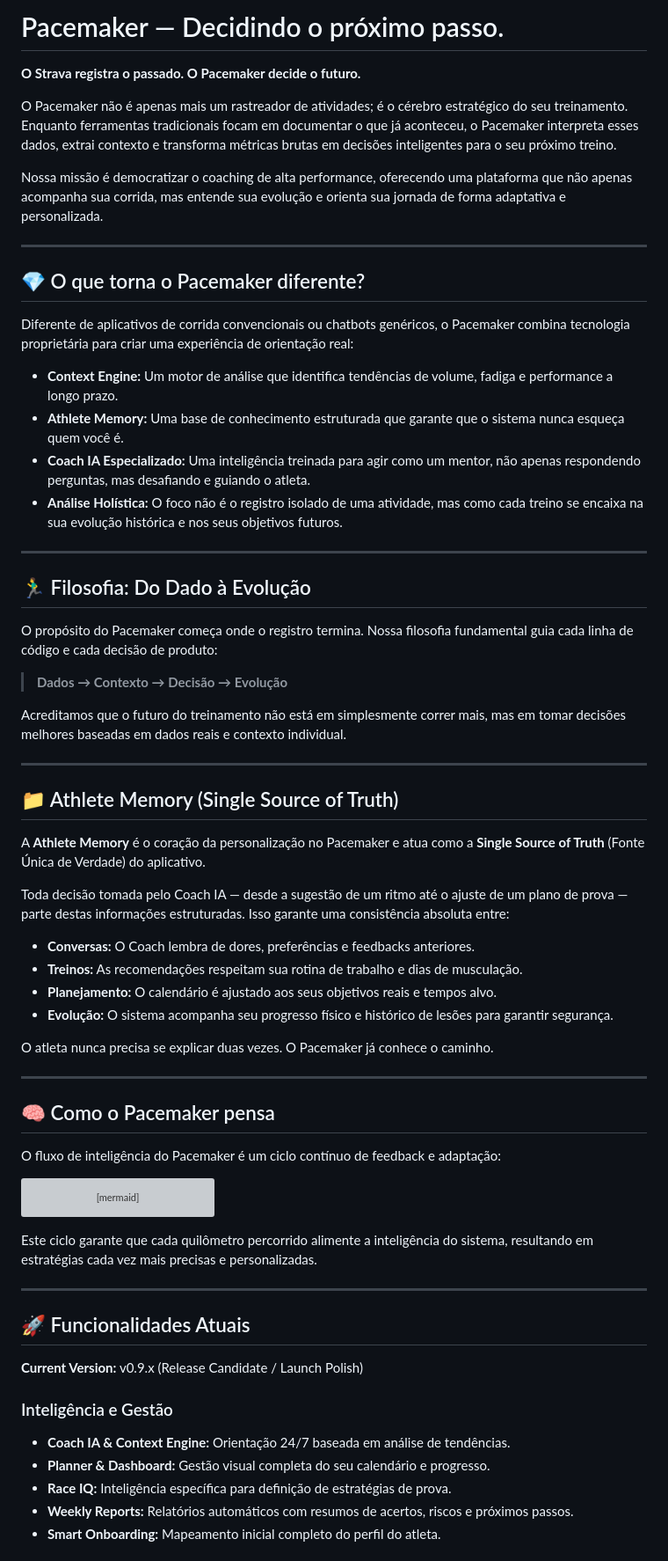
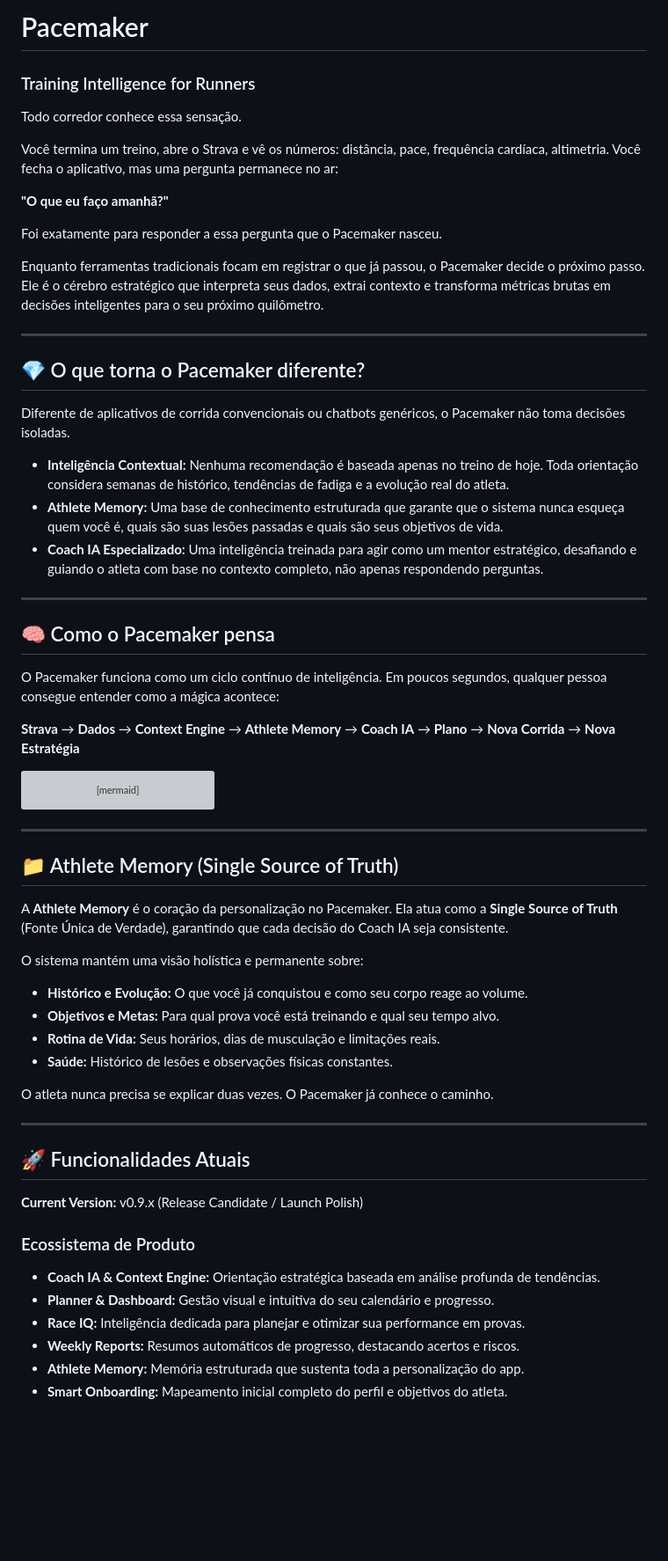
Before and after one commit to caiojoss/pacemaker, a Markdown page: README.md, the part around one of its changes. Shown at 88% size. GitHub-like rendering; blank space fills up the shorter version; grey boxes are pictures that could not be loaded.

````diff
--- a/README.md
+++ b/README.md
@@ -1,51 +1,33 @@
-# Pacemaker — Decidindo o próximo passo.
+# Pacemaker
+### Training Intelligence for Runners
 
-**O Strava registra o passado. O Pacemaker decide o futuro.**
+Todo corredor conhece essa sensação.
 
-O Pacemaker não é apenas mais um rastreador de atividades; é o cérebro estratégico do seu treinamento. Enquanto ferramentas tradicionais focam em documentar o que já aconteceu, o Pacemaker interpreta esses dados, extrai contexto e transforma métricas brutas em decisões inteligentes para o seu próximo treino.
+Você termina um treino, abre o Strava e vê os números: distância, pace, frequência cardíaca, altimetria. Você fecha o aplicativo, mas uma pergunta permanece no ar:
 
-Nossa missão é democratizar o coaching de alta performance, oferecendo uma plataforma que não apenas acompanha sua corrida, mas entende sua evolução e orienta sua jornada de forma adaptativa e personalizada.
+**"O que eu faço amanhã?"**
+
+Foi exatamente para responder a essa pergunta que o Pacemaker nasceu.
+
+Enquanto ferramentas tradicionais focam em registrar o que já passou, o Pacemaker decide o próximo passo. Ele é o cérebro estratégico que interpreta seus dados, extrai contexto e transforma métricas brutas em decisões inteligentes para o seu próximo quilômetro.
 
 ---
 
 ## 💎 O que torna o Pacemaker diferente?
 
-Diferente de aplicativos de corrida convencionais ou chatbots genéricos, o Pacemaker combina tecnologia proprietária para criar uma experiência de orientação real:
+Diferente de aplicativos de corrida convencionais ou chatbots genéricos, o Pacemaker não toma decisões isoladas.
 
-*   **Context Engine:** Um motor de análise que identifica tendências de volume, fadiga e performance a longo prazo.
-*   **Athlete Memory:** Uma base de conhecimento estruturada que garante que o sistema nunca esqueça quem você é.
-*   **Coach IA Especializado:** Uma inteligência treinada para agir como um mentor, não apenas respondendo perguntas, mas desafiando e guiando o atleta.
-*   **Análise Holística:** O foco não é o registro isolado de uma atividade, mas como cada treino se encaixa na sua evolução histórica e nos seus objetivos futuros.
-
----
-
-## 🏃‍♂️ Filosofia: Do Dado à Evolução
-
-O propósito do Pacemaker começa onde o registro termina. Nossa filosofia fundamental guia cada linha de código e cada decisão de produto:
-
-> **Dados → Contexto → Decisão → Evolução**
-
-Acreditamos que o futuro do treinamento não está em simplesmente correr mais, mas em tomar decisões melhores baseadas em dados reais e contexto individual.
-
----
-
-## 📁 Athlete Memory (Single Source of Truth)
-
-A **Athlete Memory** é o coração da personalização no Pacemaker e atua como a **Single Source of Truth** (Fonte Única de Verdade) do aplicativo.
-
-Toda decisão tomada pelo Coach IA — desde a sugestão de um ritmo até o ajuste de um plano de prova — parte destas informações estruturadas. Isso garante uma consistência absoluta entre:
-*   **Conversas:** O Coach lembra de dores, preferências e feedbacks anteriores.
-*   **Treinos:** As recomendações respeitam sua rotina de trabalho e dias de musculação.
-*   **Planejamento:** O calendário é ajustado aos seus objetivos reais e tempos alvo.
-*   **Evolução:** O sistema acompanha seu progresso físico e histórico de lesões para garantir segurança.
-
-O atleta nunca precisa se explicar duas vezes. O Pacemaker já conhece o caminho.
+*   **Inteligência Contextual:** Nenhuma recomendação é baseada apenas no treino de hoje. Toda orientação considera semanas de histórico, tendências de fadiga e a evolução real do atleta.
+*   **Athlete Memory:** Uma base de conhecimento estruturada que garante que o sistema nunca esqueça quem você é, quais são suas lesões passadas e quais são seus objetivos de vida.
+*   **Coach IA Especializado:** Uma inteligência treinada para agir como um mentor estratégico, desafiando e guiando o atleta com base no contexto completo, não apenas respondendo perguntas.
 
 ---
 
 ## 🧠 Como o Pacemaker pensa
 
-O fluxo de inteligência do Pacemaker é um ciclo contínuo de feedback e adaptação:
+O Pacemaker funciona como um ciclo contínuo de inteligência. Em poucos segundos, qualquer pessoa consegue entender como a mágica acontece:
+
+**Strava** → **Dados** → **Context Engine** → **Athlete Memory** → **Coach IA** → **Plano** → **Nova Corrida** → **Nova Estratégia**
 
 ```mermaid
 graph TD
@@ -59,7 +41,19 @@ graph TD
     E -.->|Reavaliação| D
 ```
 
-Este ciclo garante que cada quilômetro percorrido alimente a inteligência do sistema, resultando em estratégias cada vez mais precisas e personalizadas.
+---
+
+## 📁 Athlete Memory (Single Source of Truth)
+
+A **Athlete Memory** é o coração da personalização no Pacemaker. Ela atua como a **Single Source of Truth** (Fonte Única de Verdade), garantindo que cada decisão do Coach IA seja consistente.
+
+O sistema mantém uma visão holística e permanente sobre:
+*   **Histórico e Evolução:** O que você já conquistou e como seu corpo reage ao volume.
+*   **Objetivos e Metas:** Para qual prova você está treinando e qual seu tempo alvo.
+*   **Rotina de Vida:** Seus horários, dias de musculação e limitações reais.
+*   **Saúde:** Histórico de lesões e observações físicas constantes.
+
+O atleta nunca precisa se explicar duas vezes. O Pacemaker já conhece o caminho.
 
 ---
 
@@ -67,10 +61,11 @@ Este ciclo garante que cada quilômetro percorrido alimente a inteligência do s
 
 **Current Version:** v0.9.x (Release Candidate / Launch Polish)
 
-### Inteligência e Gestão
-*   **Coach IA & Context Engine:** Orientação 24/7 baseada em análise de tendências.
-*   **Planner & Dashboard:** Gestão visual completa do seu calendário e progresso.
-*   **Race IQ:** Inteligência específica para definição de estratégias de prova.
-*   **Weekly Reports:** Relatórios automáticos com resumos de acertos, riscos e próximos passos.
-*   **Smart Onboarding:** Mapeamento inicial completo do perfil do atleta.
+### Ecossistema de Produto
+*   **Coach IA & Context Engine:** Orientação estratégica baseada em análise profunda de tendências.
+*   **Planner & Dashboard:** Gestão visual e intuitiva do seu calendário e progresso.
+*   **Race IQ:** Inteligência dedicada para planejar e otimizar sua performance em provas.
+*   **Weekly Reports:** Resumos automáticos de progresso, destacando acertos e riscos.
+*   **Athlete Memory:** Memória estruturada que sustenta toda a personalização do app.
+*   **Smart Onboarding:** Mapeamento inicial completo do perfil e objetivos do atleta.
 
````
Also changed, not shown: other parts of README.md (+18 -25 lines).
